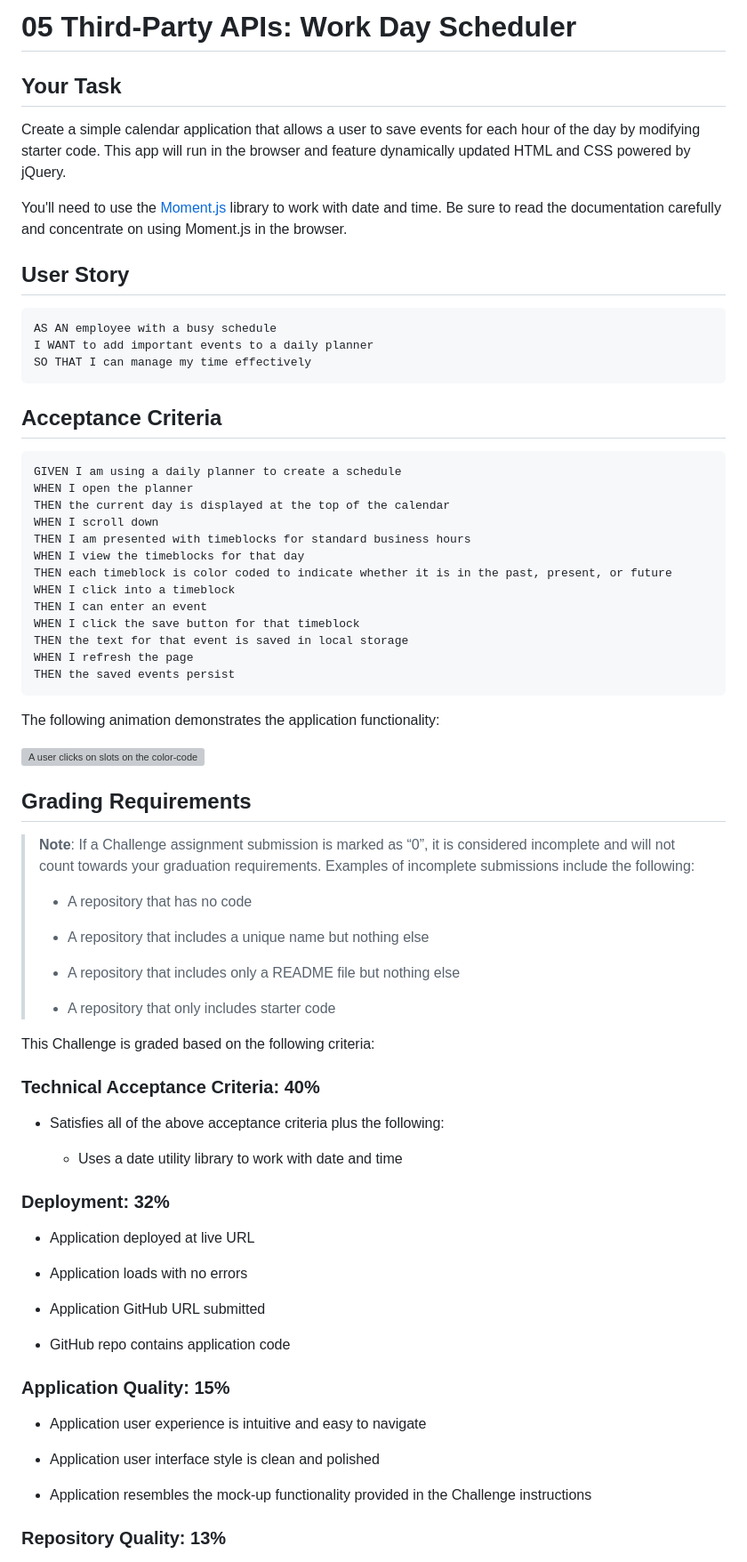
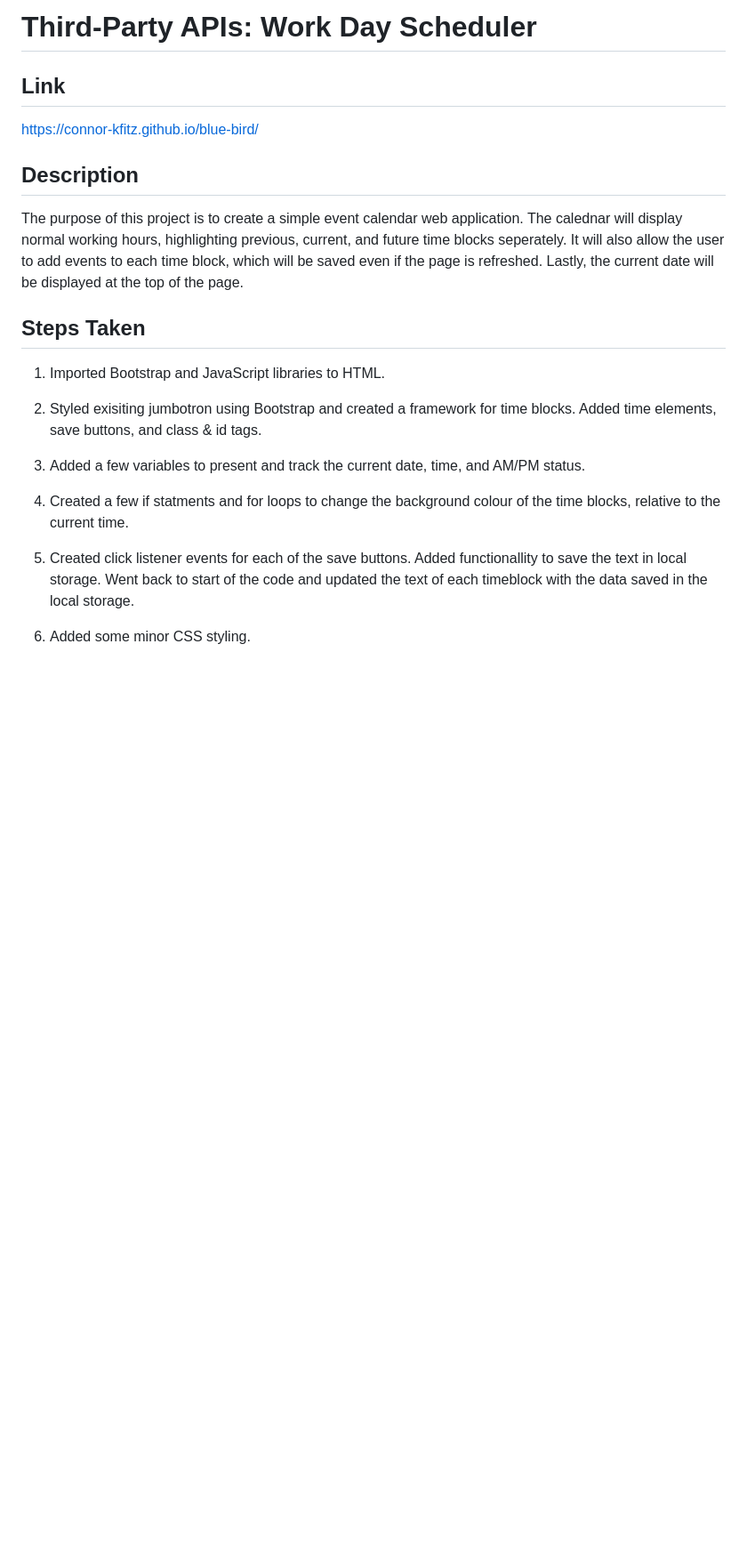
Before and after one commit to connor-kfitz/JavaScript-Work-Day-Scheduler, a Markdown page: README.md, the part around the change printed below. Shown: that part at 89% size. Rendered like a GitHub page; blank space fills up the shorter version; grey boxes are pictures that could not be loaded.

Commit message:
Added read.me File

````diff
--- a/README.md
+++ b/README.md
@@ -1,79 +1,21 @@
-# 05 Third-Party APIs: Work Day Scheduler
+# Third-Party APIs: Work Day Scheduler
 
-## Your Task
+## Link
+https://connor-kfitz.github.io/blue-bird/
 
-Create a simple calendar application that allows a user to save events for each hour of the day by modifying starter code. This app will run in the browser and feature dynamically updated HTML and CSS powered by jQuery.
+## Description
+The purpose of this project is to create a simple event calendar web application.  The calednar will display normal working hours, highlighting previous, current, and future time blocks seperately.  It will also allow the user to add events to each time block, which will be saved even if the page is refreshed.  Lastly, the current date will be displayed at the top of the page.
 
-You'll need to use the [Moment.js](https://momentjs.com/) library to work with date and time. Be sure to read the documentation carefully and concentrate on using Moment.js in the browser.
+## Steps Taken
+1.  Imported Bootstrap and JavaScript libraries to HTML.
 
-## User Story
+2.  Styled exisiting jumbotron using Bootstrap and created a framework for time blocks.  Added time elements, save buttons, and class & id tags.
 
-```md
-AS AN employee with a busy schedule
-I WANT to add important events to a daily planner
-SO THAT I can manage my time effectively
-```
+3.  Added a few variables to present and track the current date, time, and AM/PM status.
 
-## Acceptance Criteria
+4.  Created a few if statments and for loops to change the background colour of the time blocks, relative to the current time.
 
-```md
-GIVEN I am using a daily planner to create a schedule
-WHEN I open the planner
-THEN the current day is displayed at the top of the calendar
-WHEN I scroll down
-THEN I am presented with timeblocks for standard business hours
-WHEN I view the timeblocks for that day
-THEN each timeblock is color coded to indicate whether it is in the past, present, or future
-WHEN I click into a timeblock
-THEN I can enter an event
-WHEN I click the save button for that timeblock
-THEN the text for that event is saved in local storage
-WHEN I refresh the page
-THEN the saved events persist
-```
+5.  Created click listener events for each of the save buttons.  Added functionallity to save the text in local storage.  Went back to start of the code and updated the text of each timeblock with the data saved in the local storage.
 
-The following animation demonstrates the application functionality:
+6.  Added some minor CSS styling.
 
-![A user clicks on slots on the color-coded calendar and edits the events.](./Assets/05-third-party-apis-homework-demo.gif)
-
-
-## Grading Requirements
-
-> **Note**: If a Challenge assignment submission is marked as “0”, it is considered incomplete and will not count towards your graduation requirements. Examples of incomplete submissions include the following:
->
-> * A repository that has no code
->
-> * A repository that includes a unique name but nothing else
->
-> * A repository that includes only a README file but nothing else
->
-> * A repository that only includes starter code
-
-This Challenge is graded based on the following criteria:
-
-### Technical Acceptance Criteria: 40%
-
-* Satisfies all of the above acceptance criteria plus the following:
-
-  * Uses a date utility library to work with date and time
-
-### Deployment: 32%
-
-* Application deployed at live URL
-
-* Application loads with no errors
-
-* Application GitHub URL submitted
-
-* GitHub repo contains application code
-
-### Application Quality: 15%
-
-* Application user experience is intuitive and easy to navigate
-
-* Application user interface style is clean and polished
-
-* Application resembles the mock-up functionality provided in the Challenge instructions
-
-### Repository Quality: 13%
-
````
Also changed, not shown: other parts of README.md (+2 -20 lines), Assets/Images/Work-Day-Scheduler-Screenshot.png (added), 2 other files.
